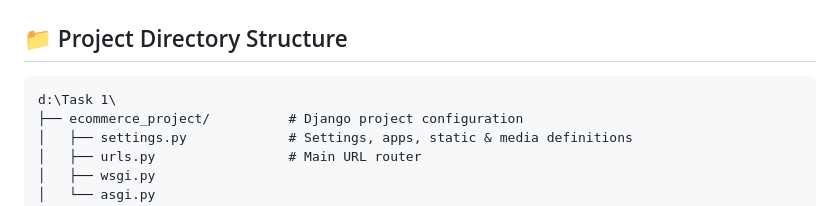
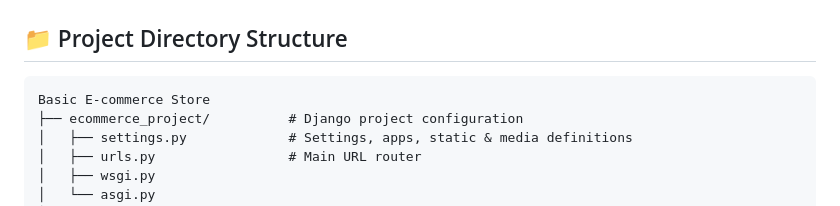
Before and after one commit to tusher466/CodeAlpha_Basic_E-commerce_Store, a Markdown page: README.md, the part around the change. GitHub-like rendering.

Commit message:
Update project directory structure in README

````diff
--- a/README.md
+++ b/README.md
@@ -138,7 +138,7 @@ OK
 ## 📁 Project Directory Structure
 
 ```
-d:\Task 1\
+Basic E-commerce Store
 ├── ecommerce_project/          # Django project configuration
 │   ├── settings.py             # Settings, apps, static & media definitions
 │   ├── urls.py                 # Main URL router
````
